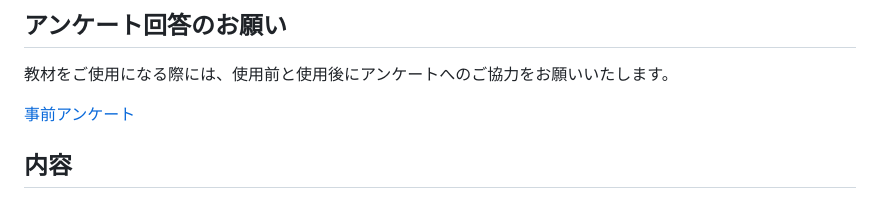
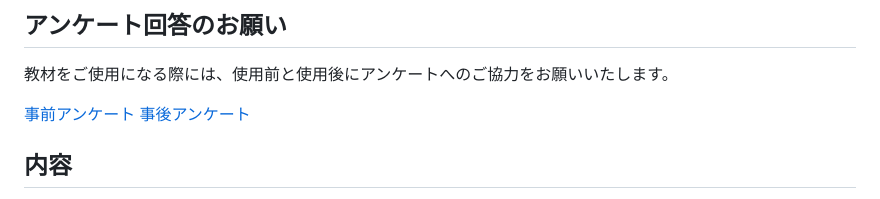
Before and after one commit to cysec-lab/WebCam, a Markdown page: README.md, the part around the change. Rendered like a GitHub page.

```diff
--- a/README.md
+++ b/README.md
@@ -7,6 +7,7 @@
 
 
 [事前アンケート](https://forms.gle/4c3FoUHCMJg59THE8)
+[事後アンケート](https://forms.gle/dzUN9MFWpn4Qgbd8A)
 
 ## 内容
 
```
